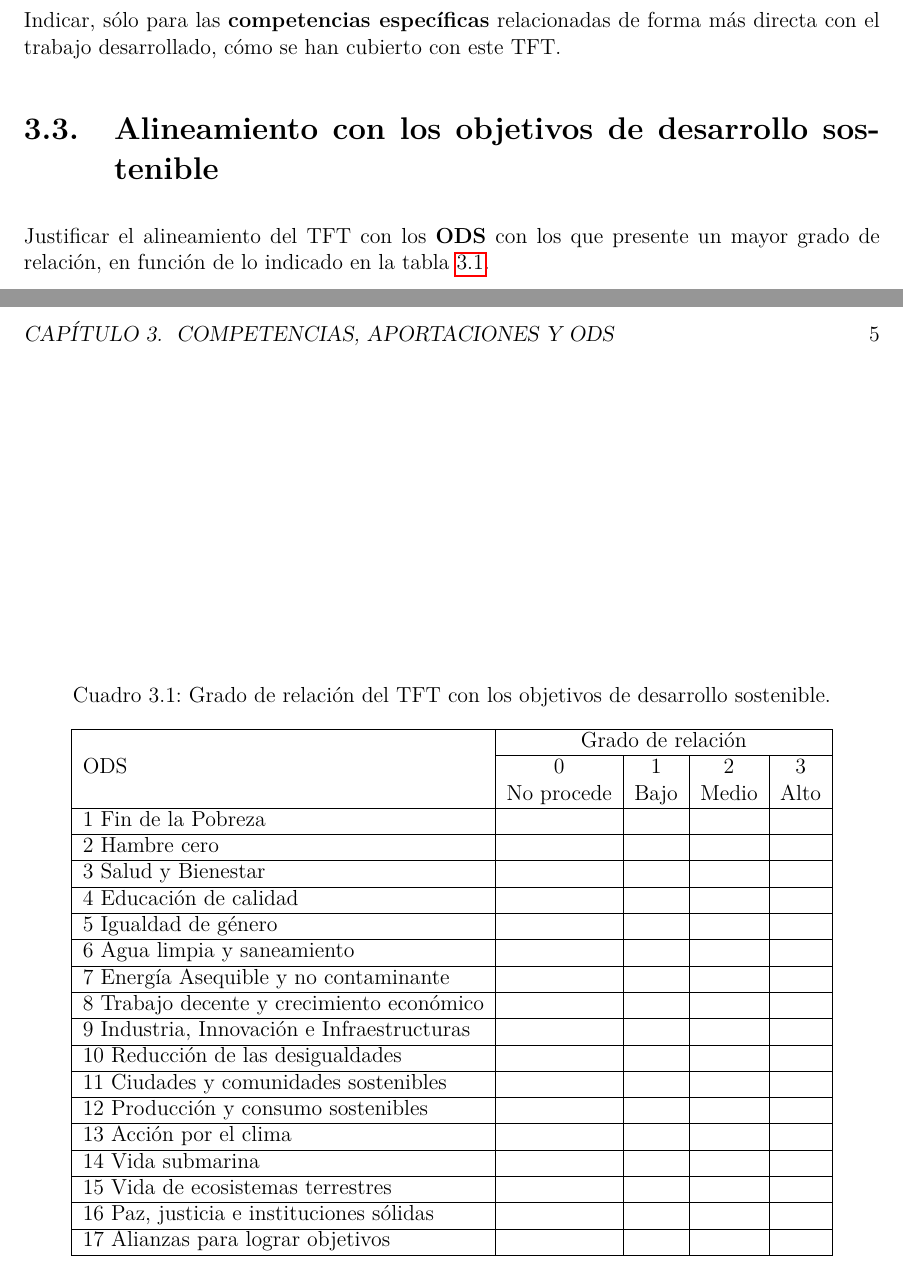
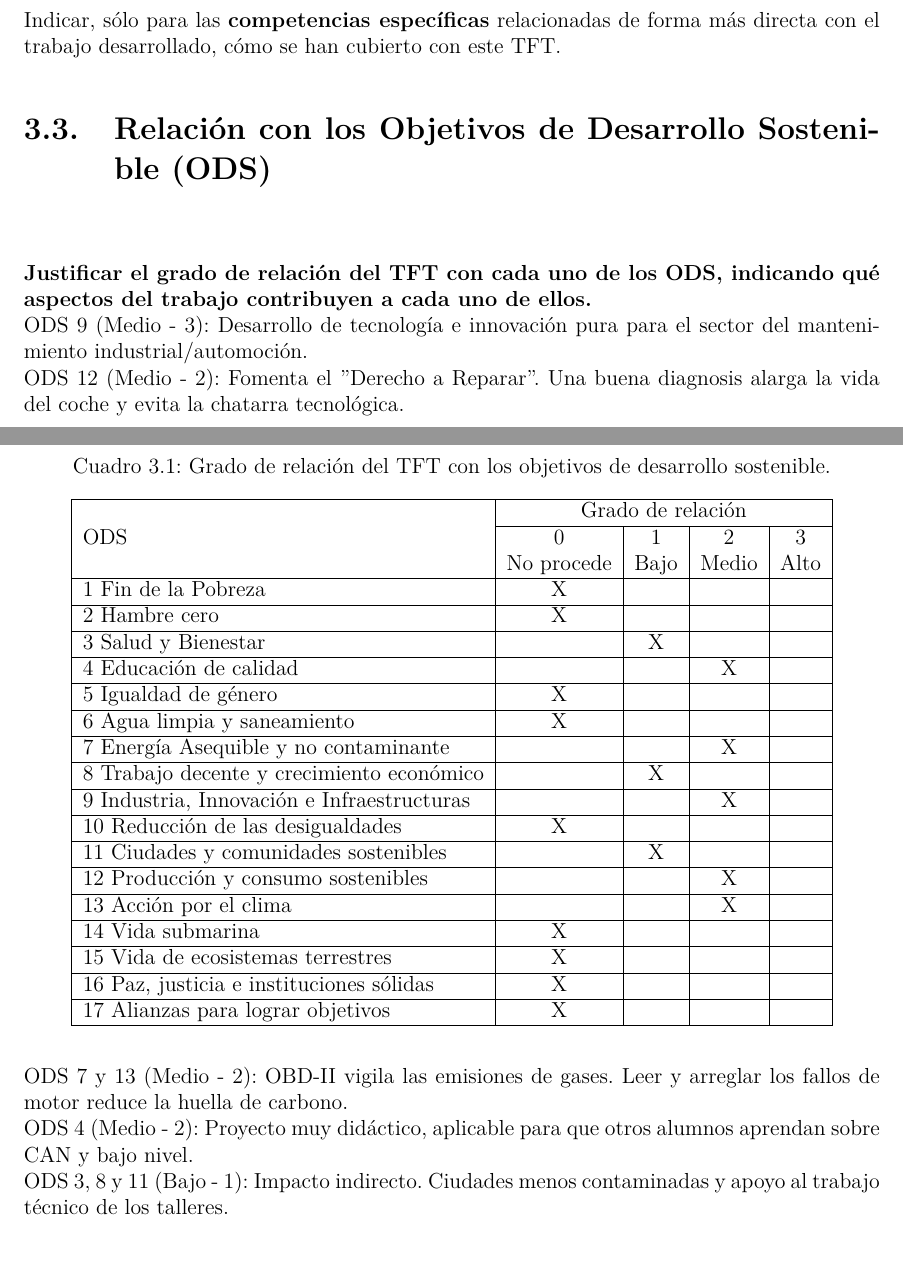
Before and after one commit to gorkaftv1/CAN-OBDII-and-ISOTP-implementation-on-VAG-ECUS, a LaTeX thesis (doc/main.tex): two parts of pages 10 and 11 of 16 before the commit and two parts of pages 12 and 13 of 18 after it, joined at a grey line, cut so that both start at the same text. Compiled offline with pdfLaTeX.

Commit message:
update of docs

```diff
--- a/doc/main.tex
+++ b/doc/main.tex
@@ -126,7 +126,9 @@ Justificar qué es lo que este TFT \textbf{aporta} a nuestro entorno socio-econ
 
 Indicar, sólo para las \textbf{competencias específicas} relacionadas de forma más directa con el trabajo desarrollado, cómo se han cubierto con este TFT.
 
-\section{Alineamiento con los objetivos de desarrollo sostenible}
+\section{Relación con los Objetivos de Desarrollo Sostenible (ODS)}
+
+\begin{center}
 
 \begin{table}[!htbp]
 \caption{Grado de relación del TFT con los objetivos de desarrollo sostenible.}
@@ -138,43 +140,33 @@ Indicar, sólo para las \textbf{competencias específicas} relacionadas de forma
  ODS & 0 & 1 & 2 & 3 \\
   & No procede & Bajo & Medio & Alto \\
   \cline{1-5}
-1 Fin de la Pobreza & & & & \\ \cline{1-5}
-2 Hambre cero & & & & \\
-\cline{1-5}
-3 Salud y Bienestar & & & & \\
-\cline{1-5}
-4 Educación de calidad & & & & \\
-\cline{1-5}
-5 Igualdad de género & & & & \\
-\cline{1-5}
-6 Agua limpia y saneamiento & & & & \\
-\cline{1-5}
-7 Energía Asequible y no contaminante & & & & \\
-\cline{1-5}
-8 Trabajo decente y crecimiento económico & & & & \\
-\cline{1-5}
-9 Industria, Innovación e Infraestructuras & & & & \\
-\cline{1-5}
-10 Reducción de las desigualdades & & & & \\
-\cline{1-5}
-11 Ciudades y comunidades sostenibles & & & & \\
-\cline{1-5}
-12 Producción y consumo sostenibles & & & & \\
-\cline{1-5}
-13 Acción por el clima & & & & \\
-\cline{1-5}
-14 Vida submarina & & & & \\
-\cline{1-5}
-15 Vida de ecosistemas terrestres & & & & \\
-\cline{1-5}
-16 Paz, justicia e instituciones sólidas & & & & \\
-\cline{1-5}
-17 Alianzas para lograr objetivos & & & & \\
-\cline{1-5}
+1 Fin de la Pobreza & X & & & \\ \cline{1-5}
+2 Hambre cero & X & & & \\ \cline{1-5}
+3 Salud y Bienestar & & X & & \\ \cline{1-5}
+4 Educación de calidad & & & X & \\ \cline{1-5}
+5 Igualdad de género & X & & & \\ \cline{1-5}
+6 Agua limpia y saneamiento & X & & & \\ \cline{1-5}
+7 Energía Asequible y no contaminante & & & X & \\ \cline{1-5}
+8 Trabajo decente y crecimiento económico & & X & & \\ \cline{1-5}
+9 Industria, Innovación e Infraestructuras & & & X & \\ \cline{1-5}
+10 Reducción de las desigualdades & X & & & \\ \cline{1-5}
+11 Ciudades y comunidades sostenibles & & X & & \\ \cline{1-5}
+12 Producción y consumo sostenibles & & & X & \\ \cline{1-5}
+13 Acción por el clima & & & X & \\ \cline{1-5}
+14 Vida submarina & X & & & \\ \cline{1-5}
+15 Vida de ecosistemas terrestres & X & & & \\ \cline{1-5}
+16 Paz, justicia e instituciones sólidas & X & & & \\ \cline{1-5}
+17 Alianzas para lograr objetivos & X & & & \\ \cline{1-5}
 \end{tabular}%
 \end{table}
-
-Justificar el alineamiento del TFT con los \textbf{ODS} con los que presente un mayor grado de relación, en función de lo indicado en la tabla~\ref{tab:ODS}.
+\end{center}
+\textbf{Justificar el grado de relación del TFT con cada uno de los ODS, indicando qué aspectos del trabajo contribuyen a cada uno de ellos.}
+\\% JUSTIFICACIONES ODS (IDEAS PARA REDACTAR):
+ODS 9 (Medio - 3): Desarrollo de tecnología e innovación pura para el sector del mantenimiento industrial/automoción.\\
+ODS 12 (Medio - 2): Fomenta el "Derecho a Reparar". Una buena diagnosis alarga la vida del coche y evita la chatarra tecnológica.\\
+ODS 7 y 13 (Medio - 2): OBD-II vigila las emisiones de gases. Leer y arreglar los fallos de motor reduce la huella de carbono.\\
+ODS 4 (Medio - 2): Proyecto muy didáctico, aplicable para que otros alumnos aprendan sobre CAN y bajo nivel.\\
+ODS 3, 8 y 11 (Bajo - 1): Impacto indirecto. Ciudades menos contaminadas y apoyo al trabajo técnico de los talleres.
 
 \chapter{Desarrollo}
 %\input{Desarrollo.tex}
```
Also changed, not shown: doc/Introduccion.tex (+39 -3 lines), doc/Ilustraciones/CAN_Car.jpg (added), doc/main.pdf, doc/main.tex (2 more changed lines), 9 other files.
